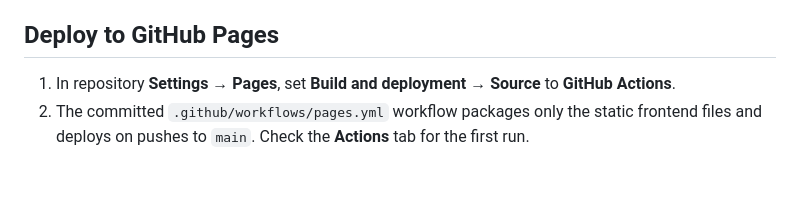
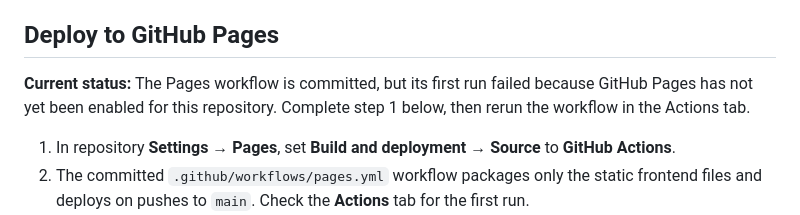
Before and after one commit to rr-saty/ggv-ai-ds-branch-hub, a Markdown page: README.md, the part around the change. GitHub-like rendering; blank space fills up the shorter version.

Commit message:
Document GitHub Pages enablement requirement

```diff
--- a/README.md
+++ b/README.md
@@ -17,6 +17,8 @@ A responsive student-facing dashboard for the AI & Data Science branch at Guru G
 - Browser configuration lives in `config.js`. The Supabase URL and publishable/anon key are public values; **never** place a service-role/secret key in frontend files.
 
 ## Deploy to GitHub Pages
+
+**Current status:** The Pages workflow is committed, but its first run failed because GitHub Pages has not yet been enabled for this repository. Complete step 1 below, then rerun the workflow in the Actions tab.
 
 1. In repository **Settings → Pages**, set **Build and deployment → Source** to **GitHub Actions**.
 2. The committed `.github/workflows/pages.yml` workflow packages only the static frontend files and deploys on pushes to `main`. Check the **Actions** tab for the first run.
```
